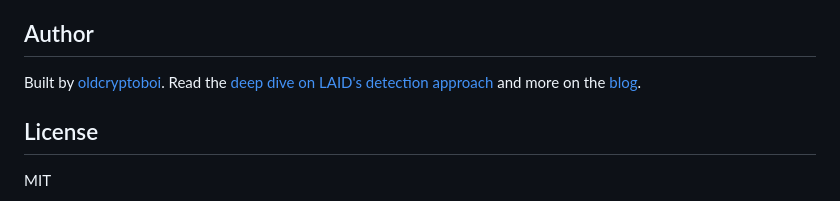
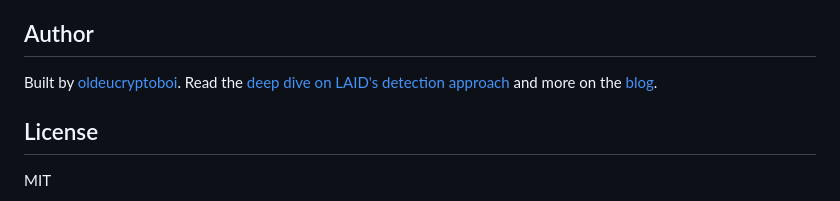
Before and after one commit to oldeucryptoboi/linkedin-ai-detector, a Markdown page: README.md, the part around the change. Rendered like a GitHub page.

Commit message:
Fix brand name: oldcryptoboi → oldeucryptoboi
Co-Authored-By: Claude Opus 4.6 <noreply@anthropic.com>

```diff
--- a/README.md
+++ b/README.md
@@ -133,7 +133,7 @@ To update later, `git pull` (or re-download the ZIP) and click the reload button
 
 ## Author
 
-Built by [oldcryptoboi](https://oldeucryptoboi.com). Read the [deep dive on LAID's detection approach](https://oldeucryptoboi.com/blog/laid-detecting-ai-on-linkedin/) and more on the [blog](https://oldeucryptoboi.com/blog).
+Built by [oldeucryptoboi](https://oldeucryptoboi.com). Read the [deep dive on LAID's detection approach](https://oldeucryptoboi.com/blog/laid-detecting-ai-on-linkedin/) and more on the [blog](https://oldeucryptoboi.com/blog).
 
 ## License
 
```
